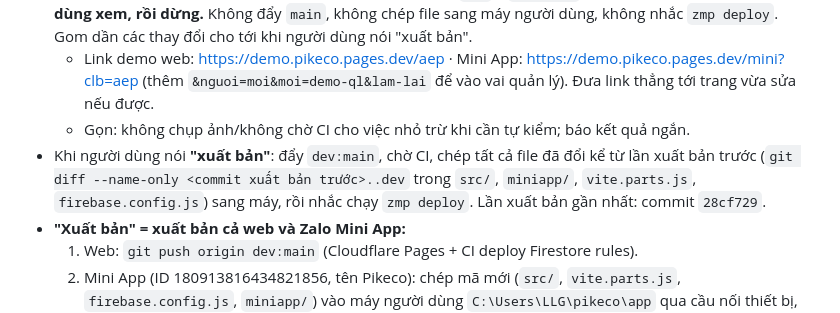
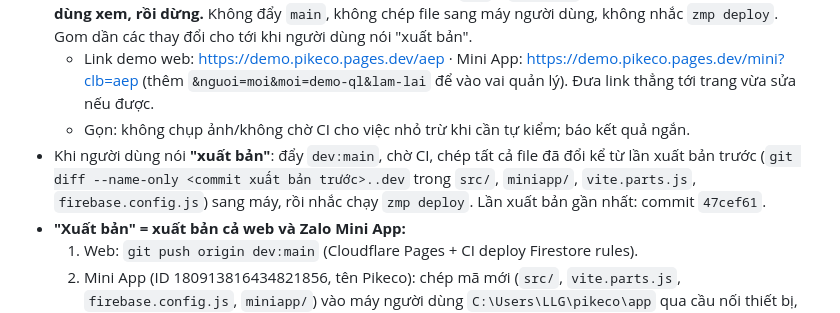
Before and after one commit to phungthien244/keo-pickleball, a Markdown page: CLAUDE.md, the part around the change. Drawn GitHub-style.

Commit message:
Ghi chú: lần xuất bản gần nhất 47cef61
Co-Authored-By: Claude Opus 5.5 <noreply@anthropic.com>
Claude-Session: https://claude.ai/code/session_01UfrmeMNsNkyY5aXJk9pdma

```diff
--- a/CLAUDE.md
+++ b/CLAUDE.md
@@ -5,7 +5,7 @@
 - **Mặc định mỗi lần sửa (việc nhỏ): chỉ sửa → test → đẩy `dev` + `dev:demo` → gửi link demo để người dùng xem, rồi dừng.** Không đẩy `main`, không chép file sang máy người dùng, không nhắc `zmp deploy`. Gom dần các thay đổi cho tới khi người dùng nói "xuất bản".
   - Link demo web: https://demo.pikeco.pages.dev/aep · Mini App: https://demo.pikeco.pages.dev/mini?clb=aep (thêm `&nguoi=moi&moi=demo-ql&lam-lai` để vào vai quản lý). Đưa link thẳng tới trang vừa sửa nếu được.
   - Gọn: không chụp ảnh/không chờ CI cho việc nhỏ trừ khi cần tự kiểm; báo kết quả ngắn.
-- Khi người dùng nói **"xuất bản"**: đẩy `dev:main`, chờ CI, chép tất cả file đã đổi kể từ lần xuất bản trước (`git diff --name-only <commit xuất bản trước>..dev` trong `src/`, `miniapp/`, `vite.parts.js`, `firebase.config.js`) sang máy, rồi nhắc chạy `zmp deploy`. Lần xuất bản gần nhất: commit `28cf729`.
+- Khi người dùng nói **"xuất bản"**: đẩy `dev:main`, chờ CI, chép tất cả file đã đổi kể từ lần xuất bản trước (`git diff --name-only <commit xuất bản trước>..dev` trong `src/`, `miniapp/`, `vite.parts.js`, `firebase.config.js`) sang máy, rồi nhắc chạy `zmp deploy`. Lần xuất bản gần nhất: commit `47cef61`.
 - **"Xuất bản" = xuất bản cả web và Zalo Mini App:**
   1. Web: `git push origin dev:main` (Cloudflare Pages + CI deploy Firestore rules).
   2. Mini App (ID 180913816434821856, tên Pikeco): chép mã mới (`src/`, `vite.parts.js`, `firebase.config.js`, `miniapp/`) vào máy người dùng `C:\Users\LLG\pikeco\app` qua cầu nối thiết bị, rồi nhờ người dùng chạy trong PowerShell `cd $HOME\pikeco\app\miniapp; npx zmp deploy` chọn **Testing** (máy chủ zmp-api của Zalo không vào được từ môi trường cloud). Sau đó vào trang quản lý Mini App bấm Submit for review.
```
